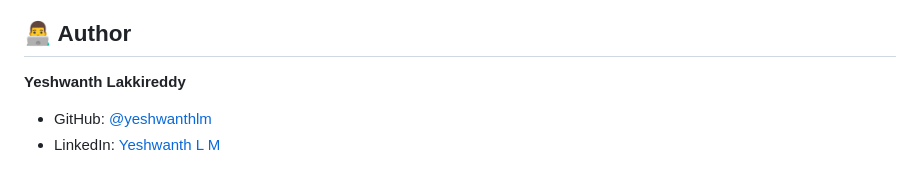
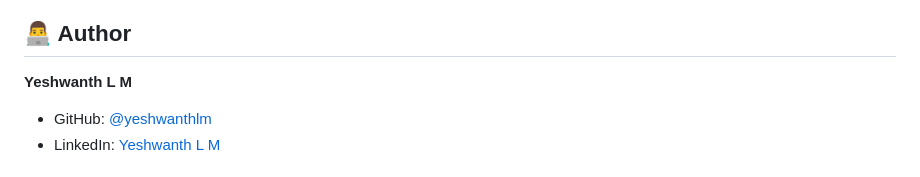
Before and after one commit to yeshwanthlm/Build-Your-Own-Private-GPT-with-AWS-Bedrock, a Markdown page: README.md, the part around the change. GitHub-like rendering.

Commit message:
Update author name in README.md

```diff
--- a/README.md
+++ b/README.md
@@ -257,7 +257,7 @@ Contributions are welcome! Please feel free to submit a Pull Request.
 
 ## 👨‍💻 Author
 
-**Yeshwanth Lakkireddy**
+**Yeshwanth L M**
 - GitHub: [@yeshwanthlm](https://github.com/yeshwanthlm)
 - LinkedIn: [Yeshwanth L M](https://www.linkedin.com/in/yeshwanth-l-m/)
 
```
